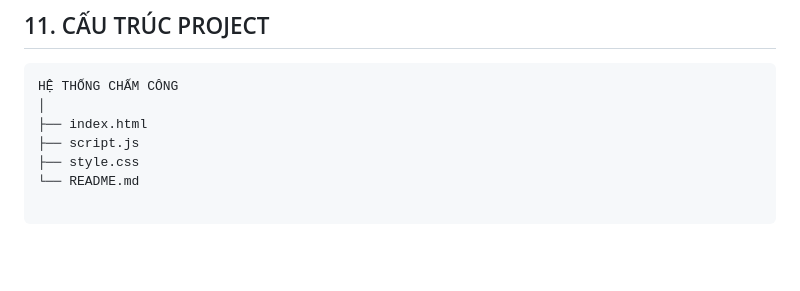
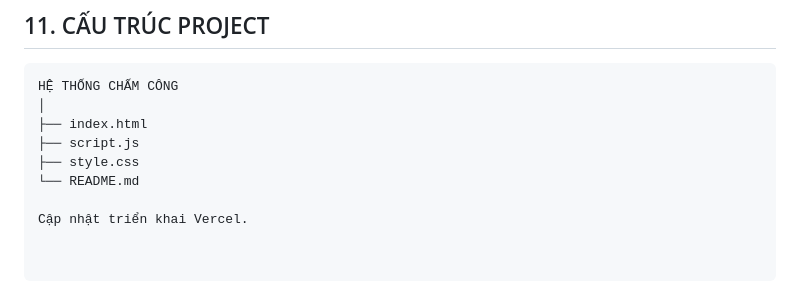
Before and after one commit to maicongthuc2-cloud/he-thong-cham-cong-cai-lay, a Markdown page: README.md, the part around the change. GitHub-like rendering; blank space fills up the shorter version.

```diff
--- a/README.md
+++ b/README.md
@@ -248,3 +248,5 @@ HỆ THỐNG CHẤM CÔNG
 ├── script.js
 ├── style.css
 └── README.md
+
+Cập nhật triển khai Vercel.
```
